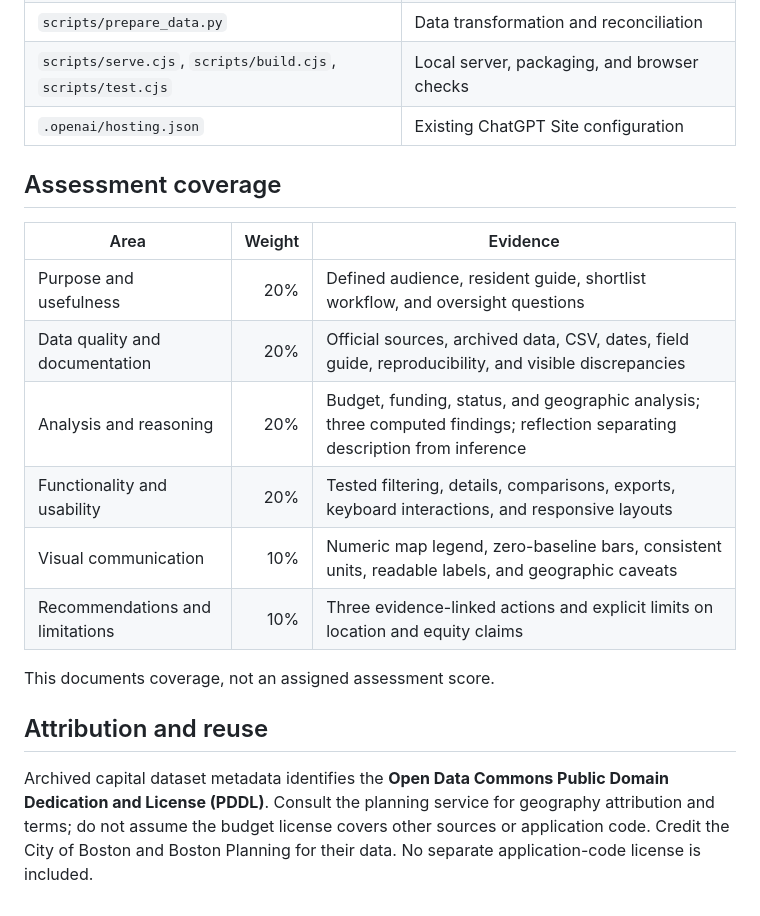
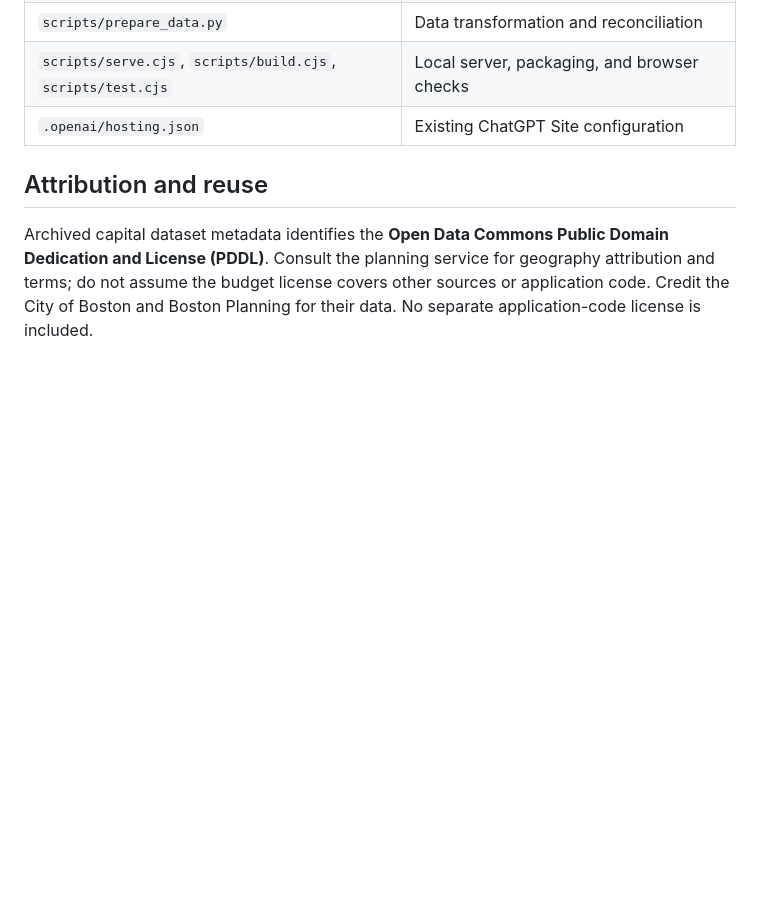
Before and after one commit to harrrisw/mit-1.125-ps1, a Markdown page: README.md, the part around the change. Rendered like a GitHub page; blank space fills up the shorter version.

Commit message:
Remove grading assessment coverage from README

```diff
--- a/README.md
+++ b/README.md
@@ -146,19 +146,6 @@ Checks cover totals, map polygons/legend, chart expansion, combined filters, key
 | `scripts/serve.cjs`, `scripts/build.cjs`, `scripts/test.cjs` | Local server, packaging, and browser checks |
 | `.openai/hosting.json` | Existing ChatGPT Site configuration |
 
-## Assessment coverage
-
-| Area | Weight | Evidence |
-| --- | ---: | --- |
-| Purpose and usefulness | 20% | Defined audience, resident guide, shortlist workflow, and oversight questions |
-| Data quality and documentation | 20% | Official sources, archived data, CSV, dates, field guide, reproducibility, and visible discrepancies |
-| Analysis and reasoning | 20% | Budget, funding, status, and geographic analysis; three computed findings; reflection separating description from inference |
-| Functionality and usability | 20% | Tested filtering, details, comparisons, exports, keyboard interactions, and responsive layouts |
-| Visual communication | 10% | Numeric map legend, zero-baseline bars, consistent units, readable labels, and geographic caveats |
-| Recommendations and limitations | 10% | Three evidence-linked actions and explicit limits on location and equity claims |
-
-This documents coverage, not an assigned assessment score.
-
 ## Attribution and reuse
 
 Archived capital dataset metadata identifies the **Open Data Commons Public Domain Dedication and License (PDDL)**. Consult the planning service for geography attribution and terms; do not assume the budget license covers other sources or application code. Credit the City of Boston and Boston Planning for their data. No separate application-code license is included.
```
